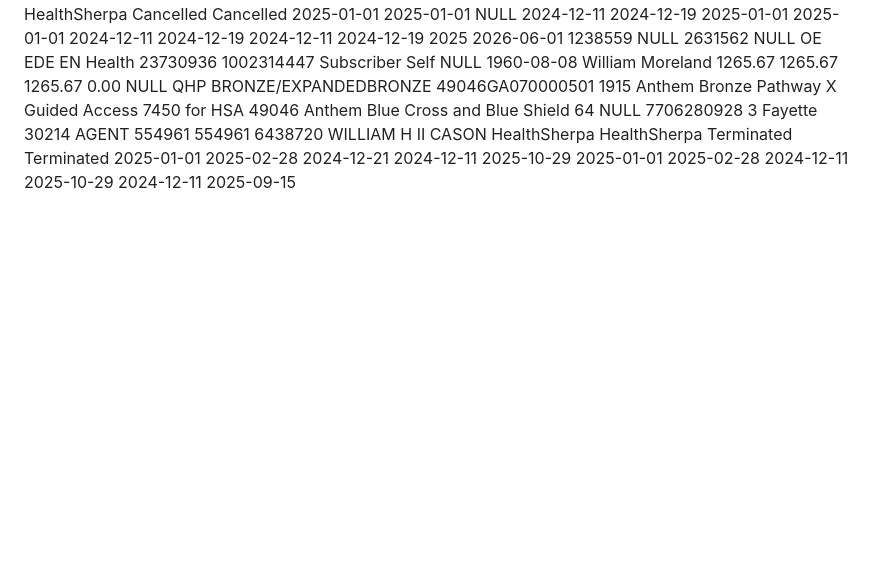
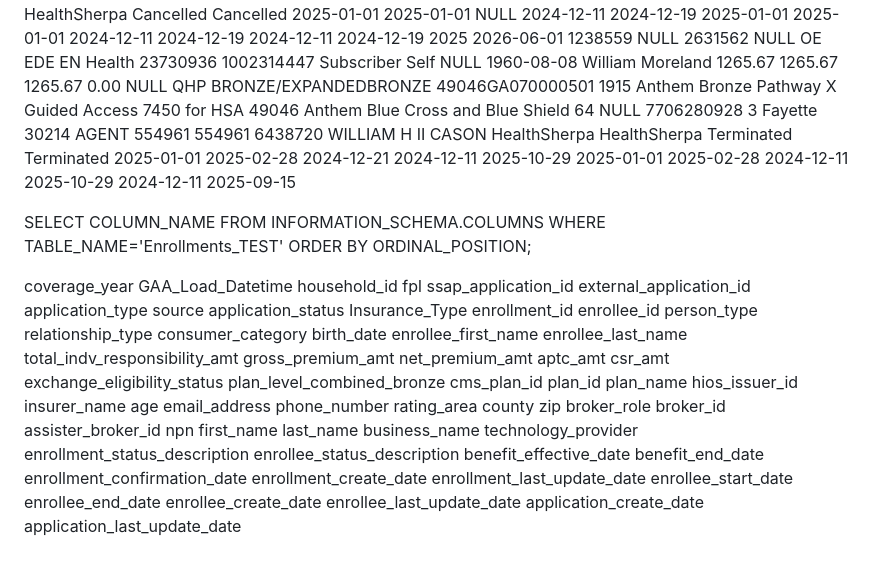
Before and after one commit to selmakazanci33-hue/mercedes, a Markdown page: app/SQL.md, the part around the change. GitHub-like rendering; blank space fills up the shorter version.

```diff
--- a/app/SQL.md
+++ b/app/SQL.md
@@ -23,3 +23,73 @@ FROM dbo.Enrollments_TEST;
 2025	2026-06-01	1238458	NULL	2631138	NULL	OE	EDE	EN	Health	23792925	1002314128	Subscriber	Self	NULL	2001-05-01	Haley	Knight	445.56	929.87	929.87	0.00	NULL	QHP	GOLD	70893GA001007401	410	Elite Gold	70893	Ambetter from Peach State Health Plan	23	haleyeubanks21@gmail.com	6789720276	8	Upson	31097	AGENT	553276	553276	1342923	CAREY S	GRUENBAUM	NULL	NULL	Enrolled	Enrolled	2025-01-01	2025-12-31	2025-01-12	2024-12-11	2025-01-12	2025-01-01	2025-12-31	2024-12-11	2025-01-12	2024-12-11	2025-10-04
 2025	2026-06-01	1238505	NULL	2631345	NULL	OE	EDE	ER	Health	23757927	1002314270	Subscriber	Self	NULL	1982-12-21	Michael	Sloan	643.91	643.91	643.91	0.00	NULL	QHP	GOLD	70893GA003007501	455	Elite Gold + Vision + Adult Dental	70893	Ambetter from Peach State Health Plan	42	NULL	3868462511	14	Chatham	31410	AGENT	547552	547552	13568432	ROBERT F	HUFFAKER	HealthSherpa	HealthSherpa	Cancelled	Cancelled	2025-01-01	2025-01-01	NULL	2024-12-11	2024-12-19	2025-01-01	2025-01-01	2024-12-11	2024-12-19	2024-12-11	2024-12-19
 2025	2026-06-01	1238559	NULL	2631562	NULL	OE	EDE	EN	Health	23730936	1002314447	Subscriber	Self	NULL	1960-08-08	William	Moreland	1265.67	1265.67	1265.67	0.00	NULL	QHP	BRONZE/EXPANDEDBRONZE	49046GA070000501	1915	Anthem Bronze Pathway X Guided Access 7450 for HSA	49046	Anthem Blue Cross and Blue Shield	64	NULL	7706280928	3	Fayette	30214	AGENT	554961	554961	6438720	WILLIAM H II	CASON	HealthSherpa	HealthSherpa	Terminated	Terminated	2025-01-01	2025-02-28	2024-12-21	2024-12-11	2025-10-29	2025-01-01	2025-02-28	2024-12-11	2025-10-29	2024-12-11	2025-09-15
+
+
+
+
+
+
+
+SELECT COLUMN_NAME
+FROM INFORMATION_SCHEMA.COLUMNS
+WHERE TABLE_NAME='Enrollments_TEST'
+ORDER BY ORDINAL_POSITION;
+
+
+coverage_year
+GAA_Load_Datetime
+household_id
+fpl
+ssap_application_id
+external_application_id
+application_type
+source
+application_status
+Insurance_Type
+enrollment_id
+enrollee_id
+person_type
+relationship_type
+consumer_category
+birth_date
+enrollee_first_name
+enrollee_last_name
+total_indv_responsibility_amt
+gross_premium_amt
+net_premium_amt
+aptc_amt
+csr_amt
+exchange_eligibility_status
+plan_level_combined_bronze
+cms_plan_id
+plan_id
+plan_name
+hios_issuer_id
+insurer_name
+age
+email_address
+phone_number
+rating_area
+county
+zip
+broker_role
+broker_id
+assister_broker_id
+npn
+first_name
+last_name
+business_name
+technology_provider
+enrollment_status_description
+enrollee_status_description
+benefit_effective_date
+benefit_end_date
+enrollment_confirmation_date
+enrollment_create_date
+enrollment_last_update_date
+enrollee_start_date
+enrollee_end_date
+enrollee_create_date
+enrollee_last_update_date
+application_create_date
+application_last_update_date
```
